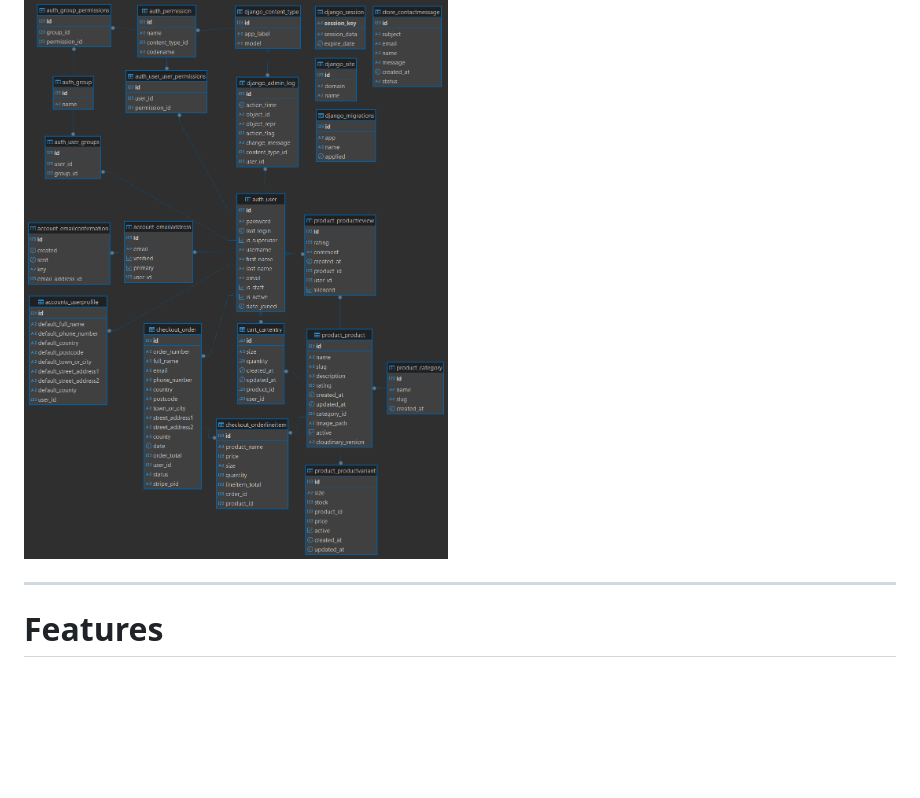
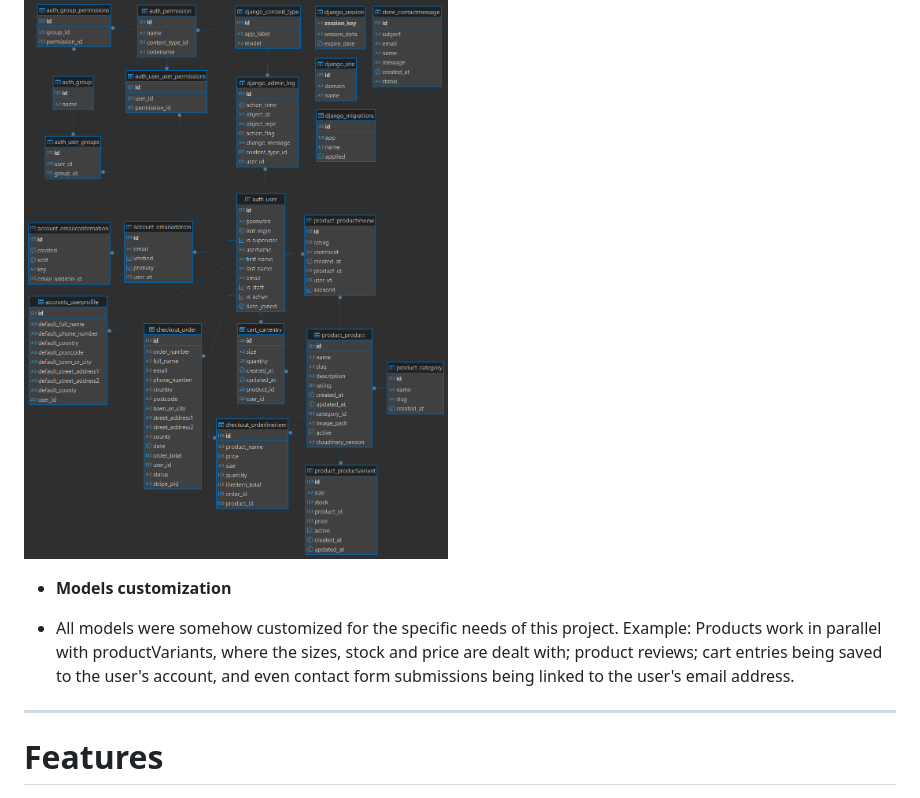
Before and after one commit to catapam/coffe-hub, a Markdown page: README.md, the part around the change printed below. Rendered like a GitHub page; blank space fills up the shorter version.

```diff
--- a/README.md
+++ b/README.md
@@ -334,6 +354,9 @@ Key design principles include:
 * Data structure was created using <a href="https://dbeaver.io/" target="_blank">DBeaver</a>:
 
 ![ERD diagram](documentation/erd.png)
+
+* **Models customization**
+- All models were somehow customized for the specific needs of this project. Example: Products work in parallel with productVariants, where the sizes, stock and price are dealt with; product reviews; cart entries being saved to the user's account, and even contact form submissions being linked to the user's email address.
 
 ---
 # Features
```
Also changed, not shown: other parts of README.md (+23 -3 lines).
